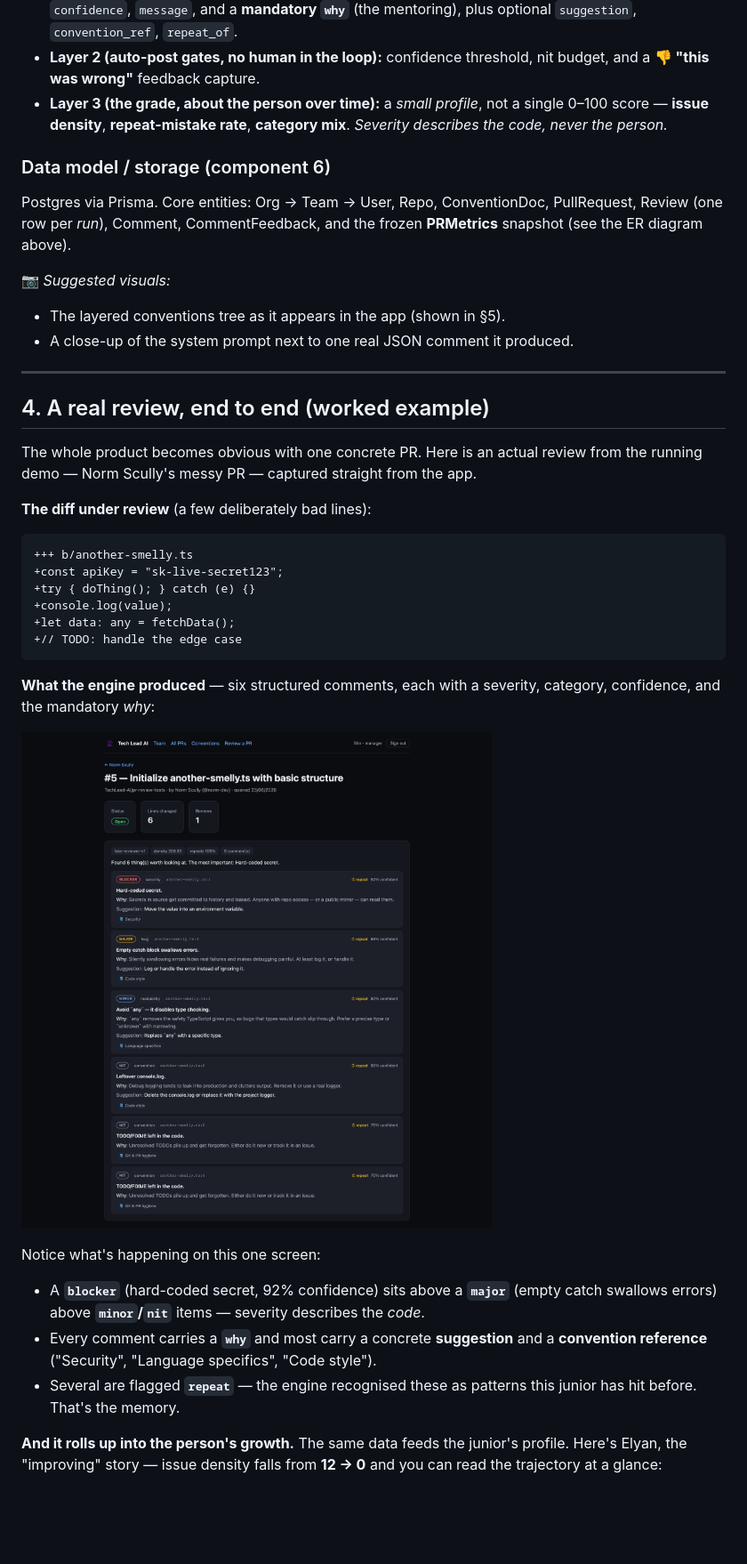
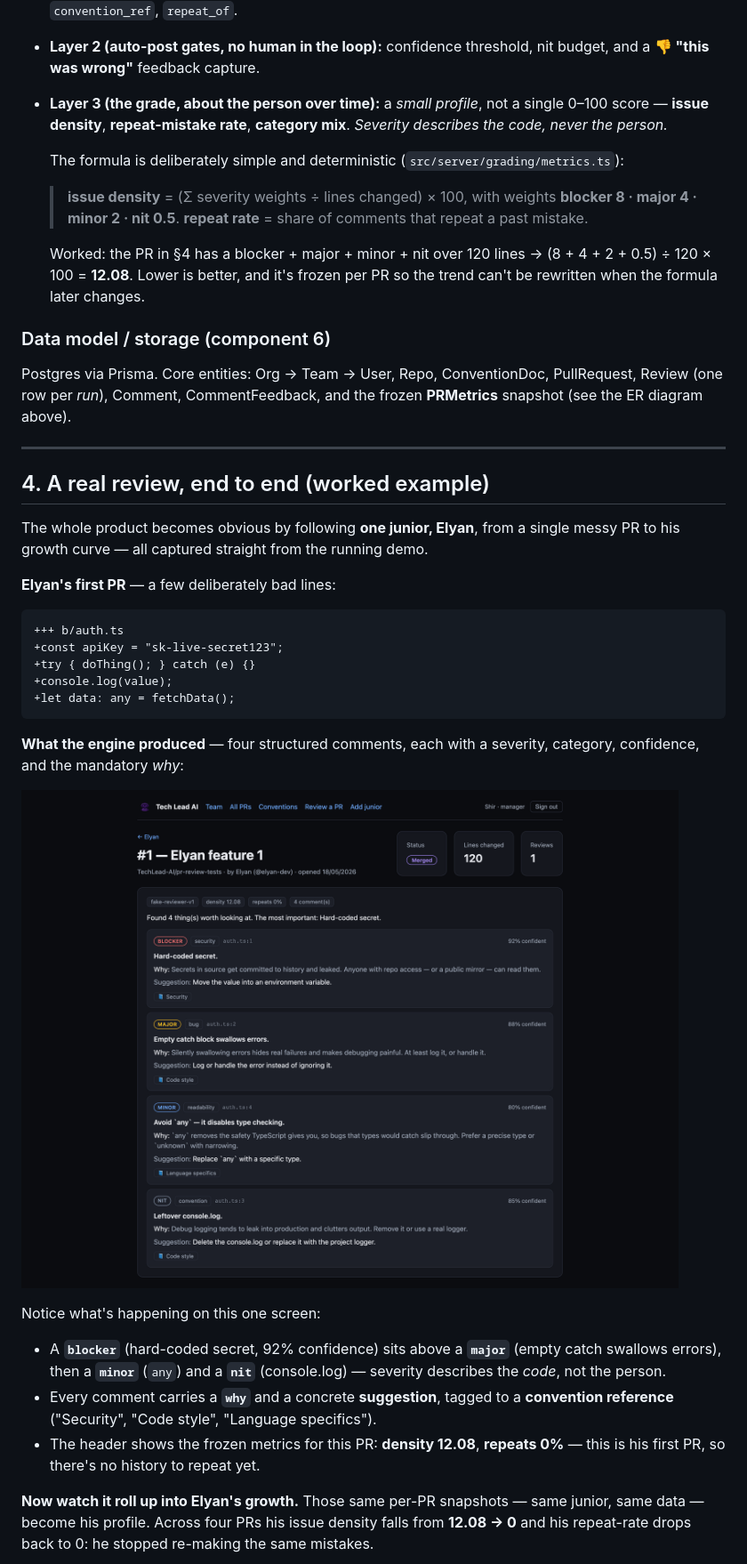
Before and after one commit to TechLead-AI/techlead-ai, a Markdown page: PRESENTATION.md, the part around one of its changes. Shown at 89% size. Rendered like a GitHub page; pictures changed too: docs/screenshots/04-pr-detail-elyan.png (added), docs/screenshots/04-pr-detail.png (deleted); blank space fills up the shorter version.

````diff
--- a/PRESENTATION.md
+++ b/PRESENTATION.md
@@ -208,48 +202,55 @@ flowchart TB
   single 0–100 score — **issue density**, **repeat-mistake rate**, **category mix**.
   *Severity describes the code, never the person.*
 
+  The formula is deliberately simple and deterministic
+  (`src/server/grading/metrics.ts`):
+
+  > **issue density** = (Σ severity weights ÷ lines changed) × 100, with weights
+  > **blocker 8 · major 4 · minor 2 · nit 0.5**.
+  > **repeat rate** = share of comments that repeat a past mistake.
+
+  Worked: the PR in §4 has a blocker + major + minor + nit over 120 lines →
+  (8 + 4 + 2 + 0.5) ÷ 120 × 100 = **12.08**. Lower is better, and it's frozen per
+  PR so the trend can't be rewritten when the formula later changes.
+
 ### Data model / storage (component 6)
 Postgres via Prisma. Core entities: Org → Team → User, Repo, ConventionDoc,
 PullRequest, Review (one row per *run*), Comment, CommentFeedback, and the frozen
 **PRMetrics** snapshot (see the ER diagram above).
 
-📷 *Suggested visuals:*
-- The layered conventions tree as it appears in the app (shown in §5).
-- A close-up of the system prompt next to one real JSON comment it produced.
-
 ---
 
 ## 4. A real review, end to end (worked example)
 
-The whole product becomes obvious with one concrete PR. Here is an actual review
-from the running demo — Norm Scully's messy PR — captured straight from the app.
+The whole product becomes obvious by following **one junior, Elyan**, from a single
+messy PR to his growth curve — all captured straight from the running demo.
 
-**The diff under review** (a few deliberately bad lines):
+**Elyan's first PR** — a few deliberately bad lines:
 
 ```diff
-+++ b/another-smelly.ts
++++ b/auth.ts
 +const apiKey = "sk-live-secret123";
 +try { doThing(); } catch (e) {}
 +console.log(value);
 +let data: any = fetchData();
-+// TODO: handle the edge case
 ```
 
-**What the engine produced** — six structured comments, each with a severity,
+**What the engine produced** — four structured comments, each with a severity,
 category, confidence, and the mandatory *why*:
 
-![PR detail page with full review comments](docs/screenshots/04-pr-detail.png)
+![Elyan's first PR with full review comments](docs/screenshots/04-pr-detail-elyan.png)
 
 Notice what's happening on this one screen:
 - A **`blocker`** (hard-coded secret, 92% confidence) sits above a **`major`**
-  (empty catch swallows errors) above **`minor`/`nit`** items — severity describes
-  the *code*.
-- Every comment carries a **`why`** and most carry a concrete **suggestion** and a
-  **convention reference** ("Security", "Language specifics", "Code style").
-- Several are flagged **`repeat`** — the engine recognised these as patterns this
-  junior has hit before. That's the memory.
+  (empty catch swallows errors), then a **`minor`** (`any`) and a **`nit`**
+  (console.log) — severity describes the *code*, not the person.
+- Every comment carries a **`why`** and a concrete **suggestion**, tagged to a
+  **convention reference** ("Security", "Code style", "Language specifics").
+- The header shows the frozen metrics for this PR: **density 12.08**, **repeats
+  0%** — this is his first PR, so there's no history to repeat yet.
 
-**And it rolls up into the person's growth.** The same data feeds the junior's
-profile. Here's Elyan, the "improving" story — issue density falls from **12 → 0**
-and you can read the trajectory at a glance:
+**Now watch it roll up into Elyan's growth.** Those same per-PR snapshots — same
+junior, same data — become his profile. Across four PRs his issue density falls
+from **12.08 → 0** and his repeat-rate drops back to 0: he stopped re-making the
+same mistakes.
 
````
Also changed, not shown: other parts of PRESENTATION.md (+100 -100 lines), 1 other file.
